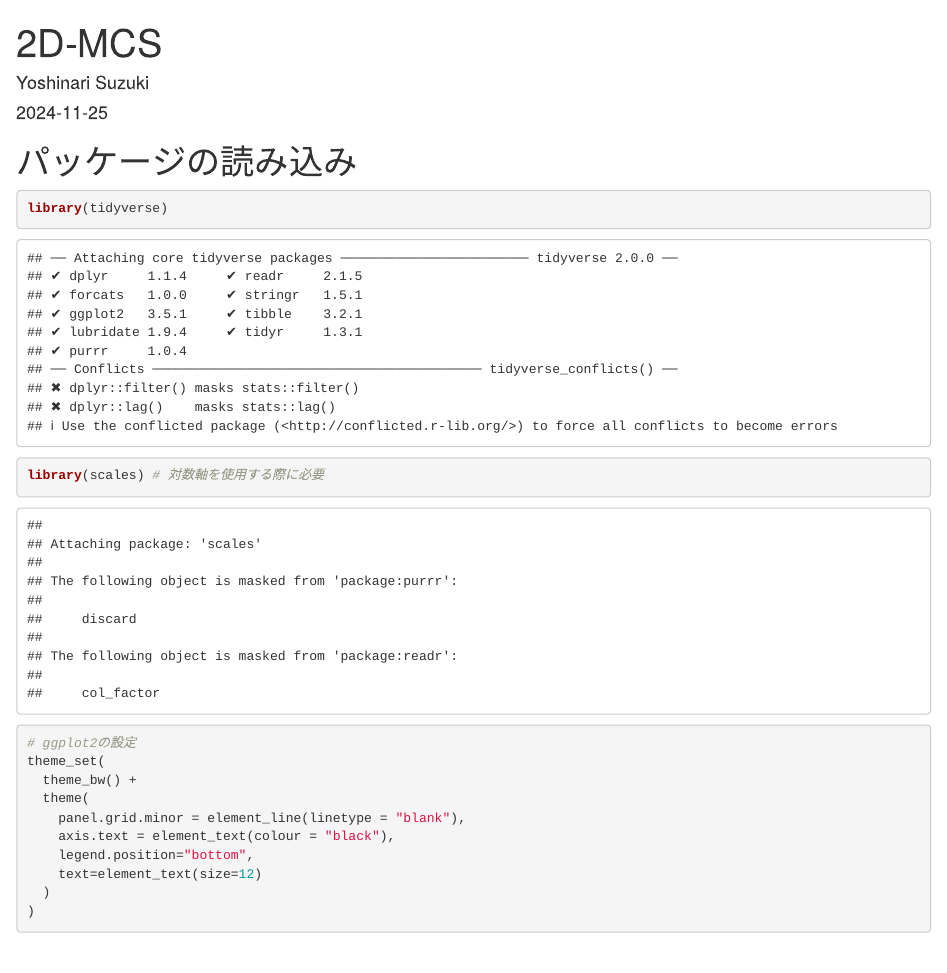
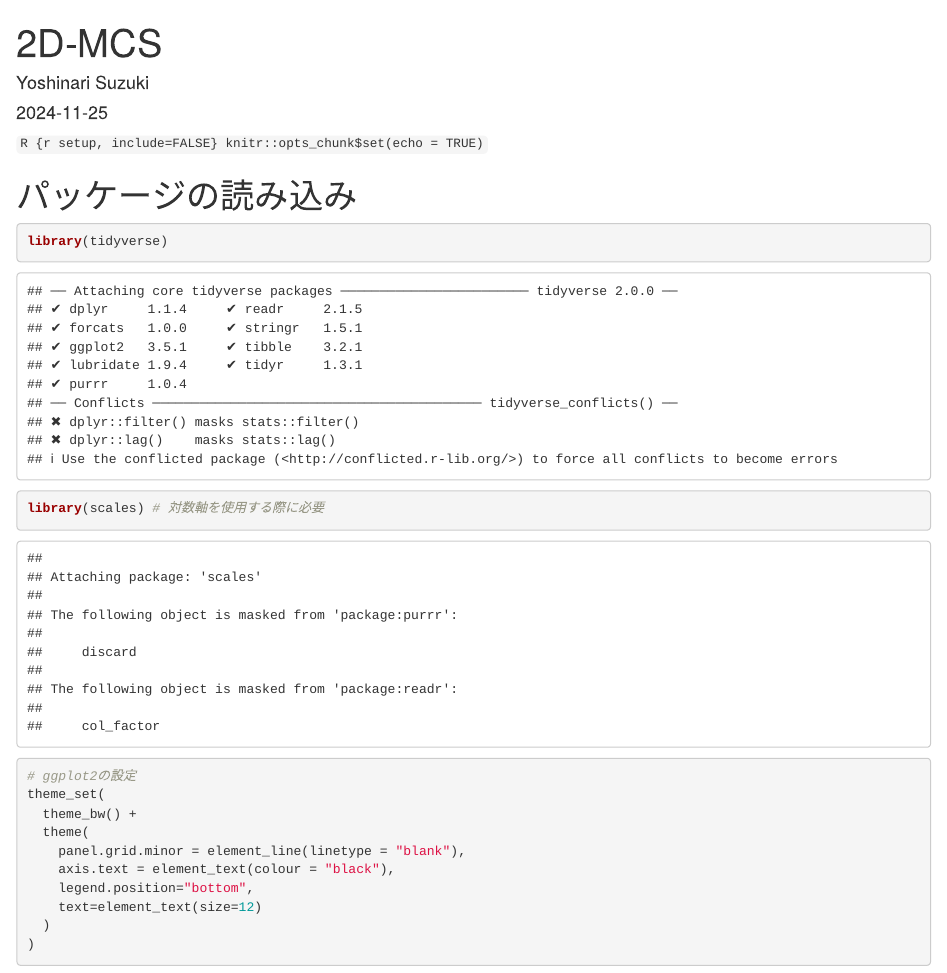
Before and after one commit to Yoshinari-Suzuki/ShokuhinEiseiKenkyu, an R Markdown document (3.3 1D-MCS/3.3 1D-MCS.Rmd): the page in a window 1100 px wide, from its top. Rendered offline with R 4.5, knitr and Pandoc, with nearby package versions.

Commit message:
Update 3.3 1D-MCS.Rmd

````diff
--- a/3.3 1D-MCS/3.3 1D-MCS.Rmd
+++ b/3.3 1D-MCS/3.3 1D-MCS.Rmd
@@ -5,7 +5,7 @@ date: "2024-11-25"
 output: html_document
 ---
 
-```{r setup, include=FALSE}
+```R {r setup, include=FALSE}
 knitr::opts_chunk$set(echo = TRUE)
 ```
 
````
